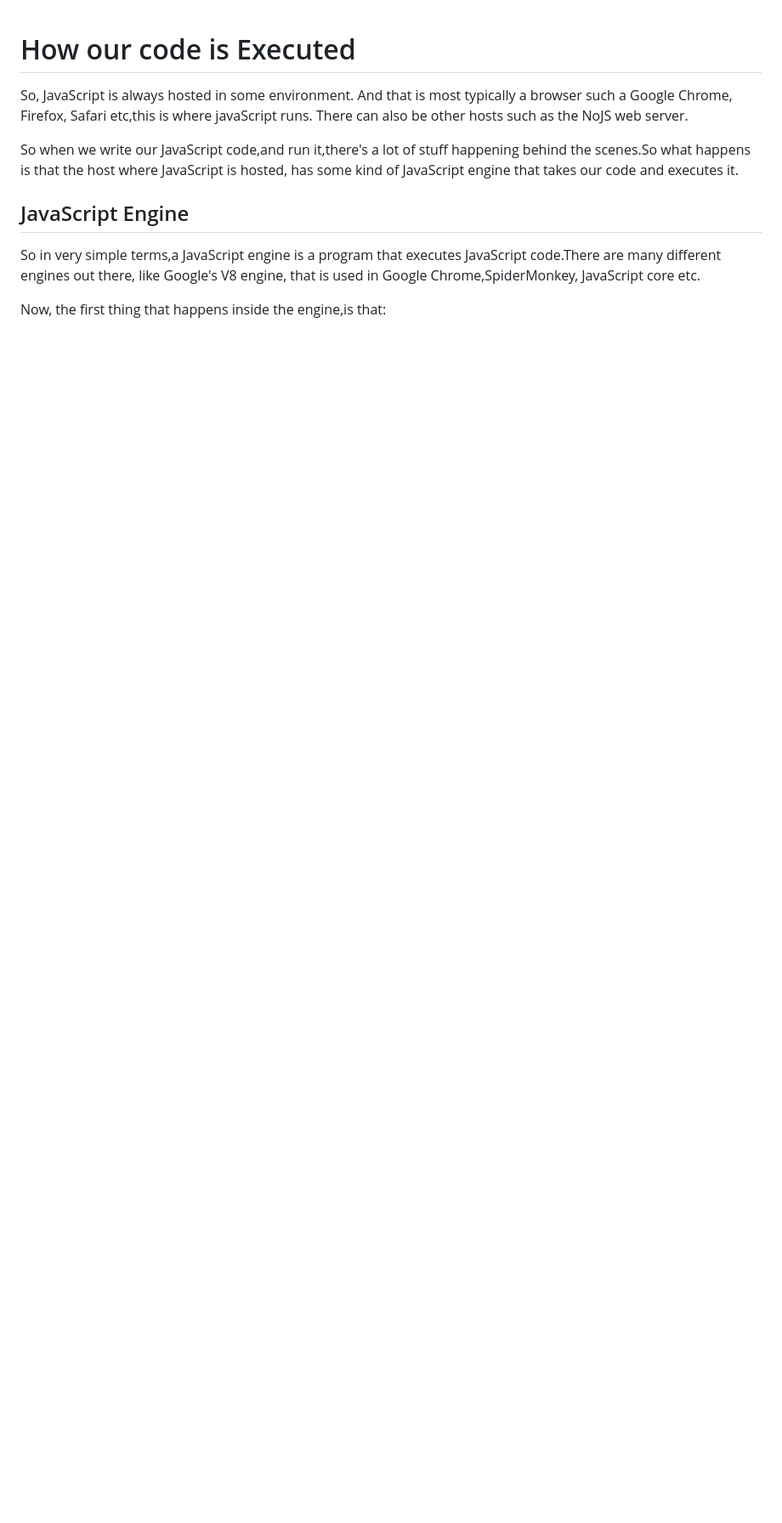
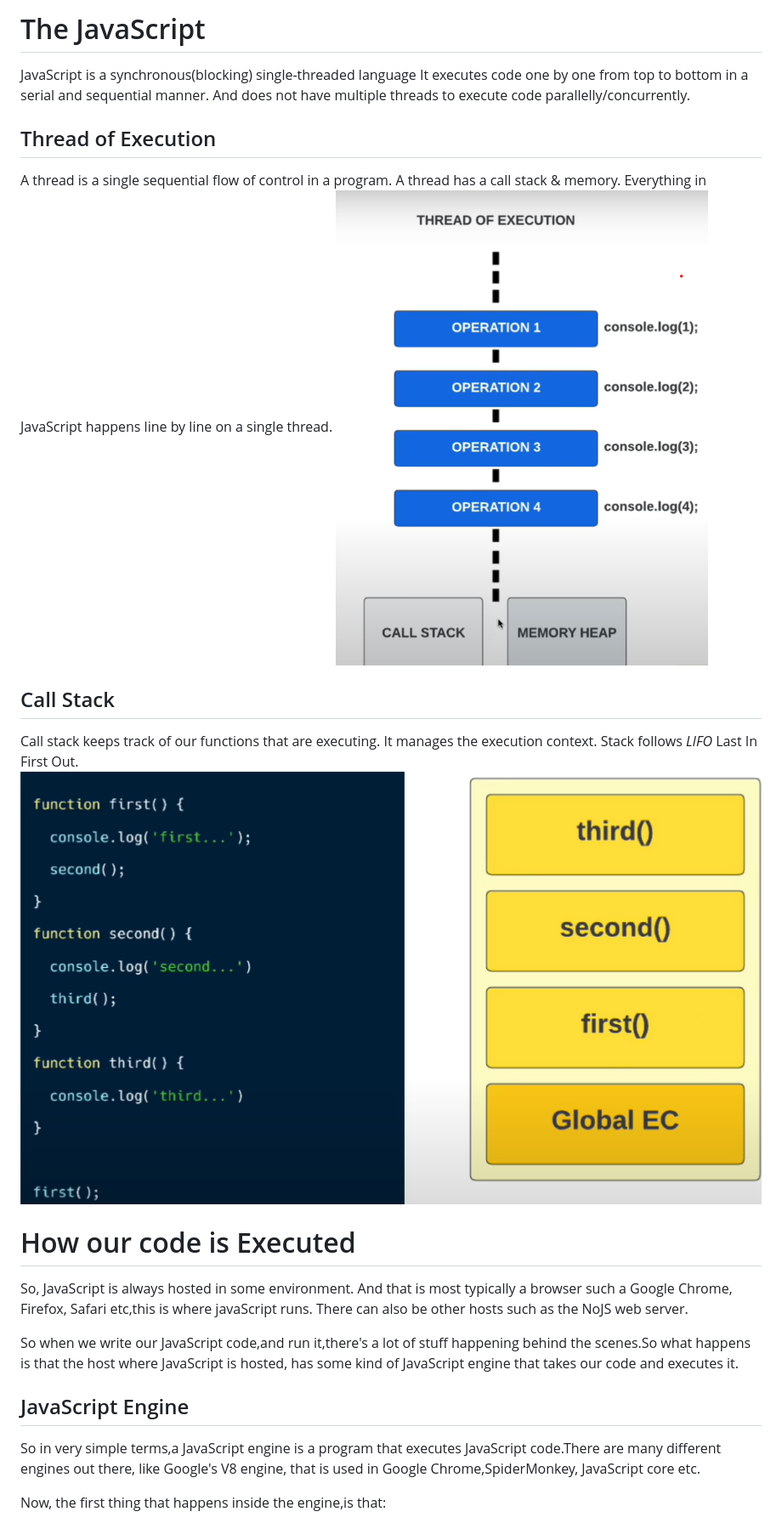
Before and after one commit to SHUBHAMspy/Javascript-learning, a Markdown page: 2.How JS Works/1.How JS Works.md, the part around the change printed below. Shown: that part at 85% size. Drawn GitHub-style; pictures changed too: 2.How JS Works/images/callStack.png (added), 2.How JS Works/images/threadexecution.png (added); blank space fills up the shorter version.

```diff
--- a/2.How JS Works/1.How JS Works.md
+++ b/2.How JS Works/1.How JS Works.md
@@ -1,3 +1,20 @@
+# The JavaScript
+  JavaScript is a synchronous(blocking) single-threaded language
+  It executes code one by one from top to bottom in a serial and sequential manner.
+  And does not have multiple threads to execute code parallelly/concurrently.
+
+  ## Thread of Execution
+  A thread is a single sequential flow of control in a program.
+  A thread has a call stack & memory.
+  Everything in JavaScript happens line by line on a single thread.
+  ![threadexecution](./images/threadexecution.png)
+
+  ## Call Stack
+  Call stack keeps track of our functions that are executing.
+  It manages the execution context.
+  Stack follows *LIFO* Last In First Out.
+  ![callstack](./images/callStack.png)
+
 # How our code is Executed
 So, JavaScript is always hosted in some environment.
 And that is most typically a browser such a Google Chrome, Firefox, Safari etc,this is where javaScript runs.
```
Also changed, not shown: other parts of 2.How JS Works/1.How JS Works.md (+8 -0 lines), AsyncJavascript-Learning/eventLoop.md (added, +20 -0 lines), AsyncJavascript-Learning/images/eventloop.png (added), 6 other files.
